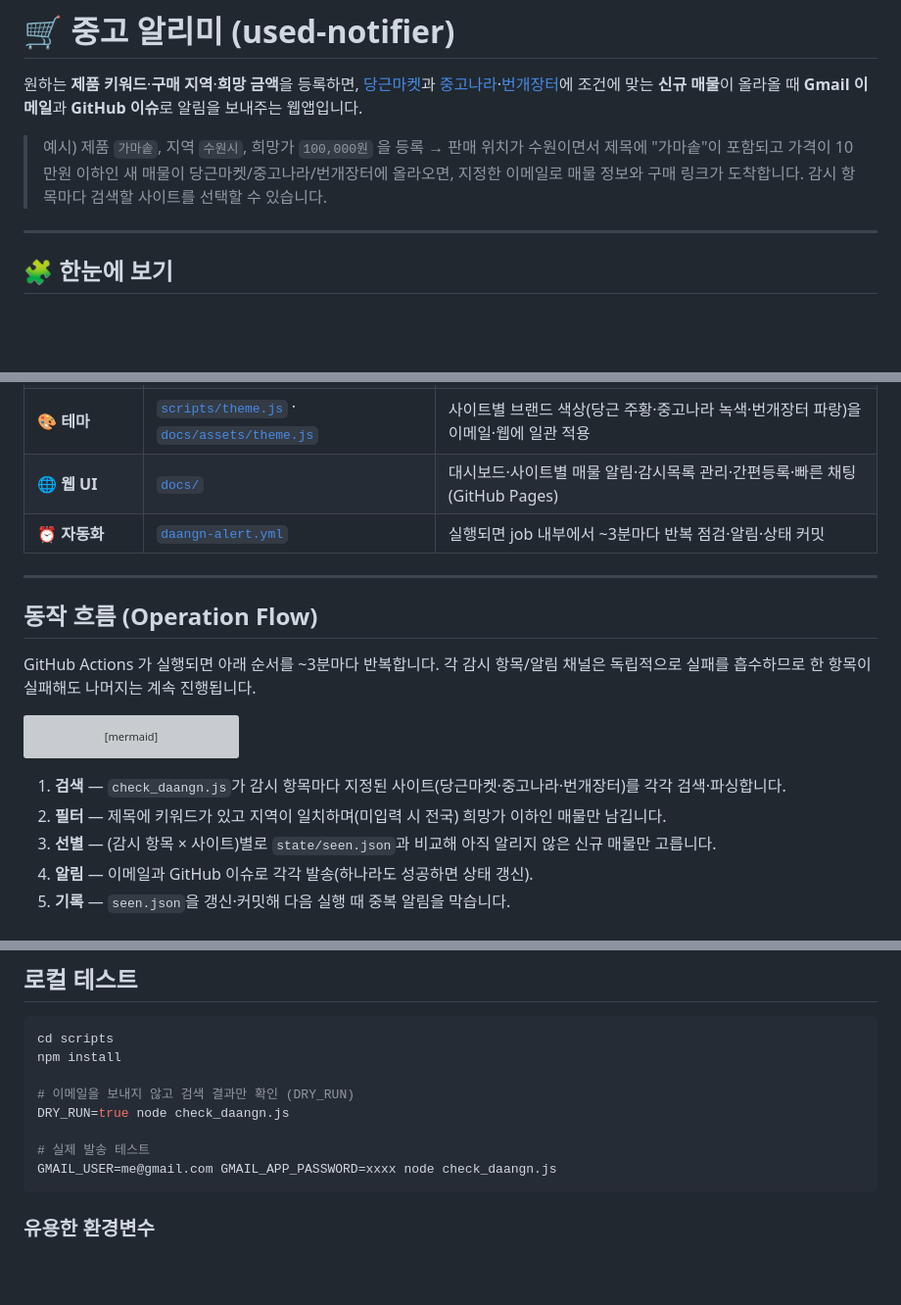
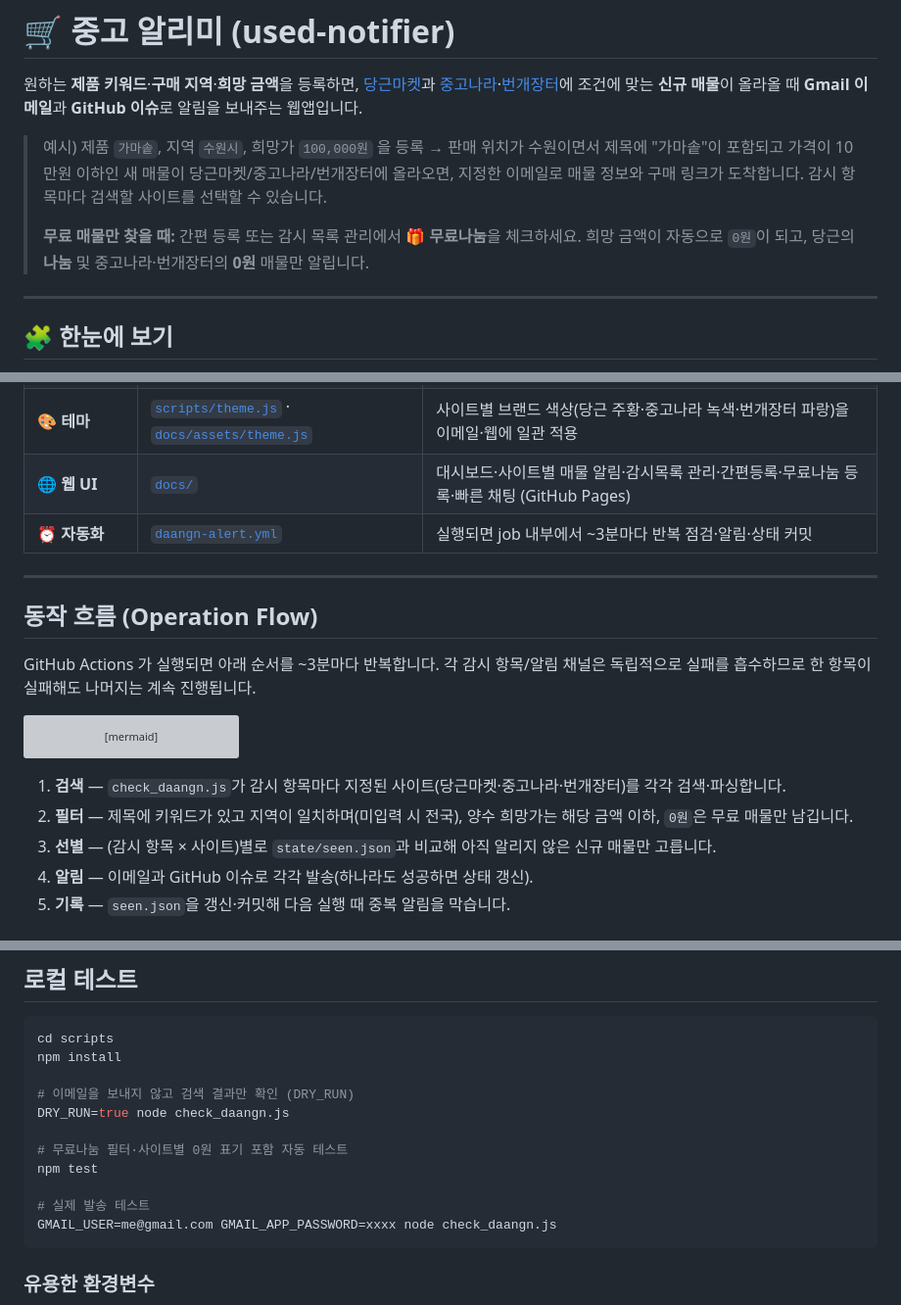
Before and after one commit to leemgs/carrot-market, a Markdown page: README.md, 3 parts joined by grey strips. Shown at 98% size. Drawn GitHub-style; blank space fills up the shorter version; grey boxes are pictures that could not be loaded.

````diff
--- a/README.md
+++ b/README.md
@@ -7,6 +7,9 @@
 > 예시) 제품 `가마솥`, 지역 `수원시`, 희망가 `100,000원` 을 등록 → 판매 위치가 수원이면서 제목에
 > "가마솥"이 포함되고 가격이 10만원 이하인 새 매물이 당근마켓/중고나라/번개장터에 올라오면, 지정한 이메일로
 > 매물 정보와 구매 링크가 도착합니다. 감시 항목마다 검색할 사이트를 선택할 수 있습니다.
+>
+> **무료 매물만 찾을 때:** 간편 등록 또는 감시 목록 관리에서 **🎁 무료나눔**을 체크하세요.
+> 희망 금액이 자동으로 `0원`이 되고, 당근의 **나눔** 및 중고나라·번개장터의 **0원** 매물만 알립니다.
 
 ---
 
@@ -67,7 +70,7 @@ flowchart LR
 | ✉️ **이메일** | [`scripts/mailer.js`](scripts/mailer.js) | Gmail SMTP로 사이트 테마 색상의 매물·구매 링크·빠른 채팅 버튼 발송 |
 | 🐙 **이슈** | [`scripts/github.js`](scripts/github.js) | 신규 매물을 사이트별 라벨(`당근마켓-알림`·`중고나라-알림`·`번개장터-알림`) 이슈로 등록 |
 | 🎨 **테마** | [`scripts/theme.js`](scripts/theme.js) · [`docs/assets/theme.js`](docs/assets/theme.js) | 사이트별 브랜드 색상(당근 주황·중고나라 녹색·번개장터 파랑)을 이메일·웹에 일관 적용 |
-| 🌐 **웹 UI** | [`docs/`](docs) | 대시보드·사이트별 매물 알림·감시목록 관리·간편등록·빠른 채팅 (GitHub Pages) |
+| 🌐 **웹 UI** | [`docs/`](docs) | 대시보드·사이트별 매물 알림·감시목록 관리·간편등록·무료나눔 등록·빠른 채팅 (GitHub Pages) |
 | ⏰ **자동화** | [`daangn-alert.yml`](.github/workflows/daangn-alert.yml) | 실행되면 job 내부에서 ~3분마다 반복 점검·알림·상태 커밋 |
 
 ---
@@ -106,7 +109,7 @@ sequenceDiagram
 ```
 
 1. **검색** — `check_daangn.js`가 감시 항목마다 지정된 사이트(당근마켓·중고나라·번개장터)를 각각 검색·파싱합니다.
-2. **필터** — 제목에 키워드가 있고 지역이 일치하며(미입력 시 전국) 희망가 이하인 매물만 남깁니다.
+2. **필터** — 제목에 키워드가 있고 지역이 일치하며(미입력 시 전국), 양수 희망가는 해당 금액 이하, `0원`은 무료 매물만 남깁니다.
 3. **선별** — (감시 항목 × 사이트)별로 `state/seen.json`과 비교해 아직 알리지 않은 신규 매물만 고릅니다.
 4. **알림** — 이메일과 GitHub 이슈로 각각 발송(하나라도 성공하면 상태 갱신).
 5. **기록** — `seen.json`을 갱신·커밋해 다음 실행 때 중복 알림을 막습니다.
@@ -298,6 +321,9 @@ npm install
 # 이메일을 보내지 않고 검색 결과만 확인 (DRY_RUN)
 DRY_RUN=true node check_daangn.js
 
+# 무료나눔 필터·사이트별 0원 표기 포함 자동 테스트
+npm test
+
 # 실제 발송 테스트
 GMAIL_USER=me@gmail.com GMAIL_APP_PASSWORD=xxxx node check_daangn.js
 ```
````
Also changed, not shown: other parts of README.md (+25 -5 lines).
